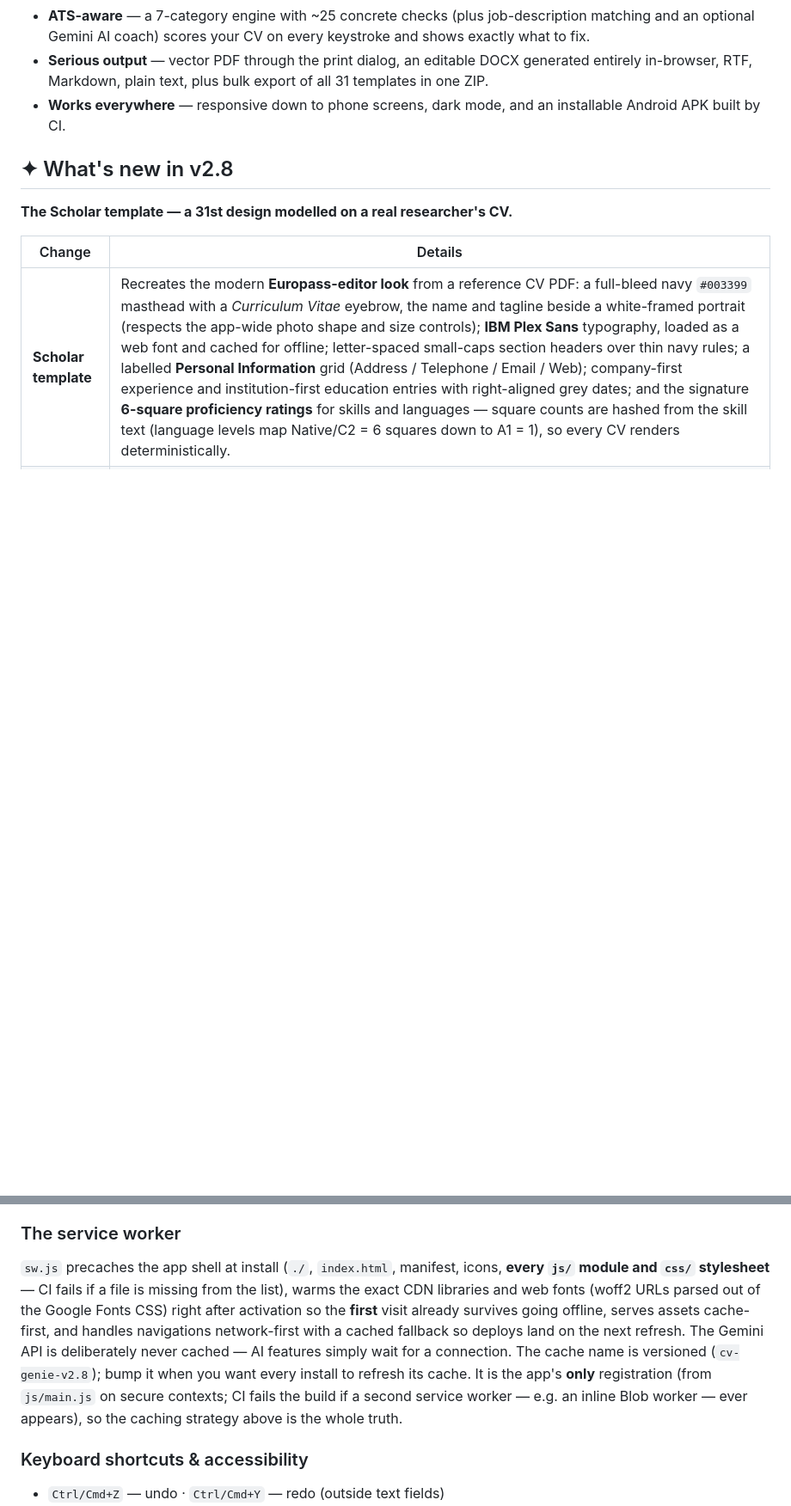
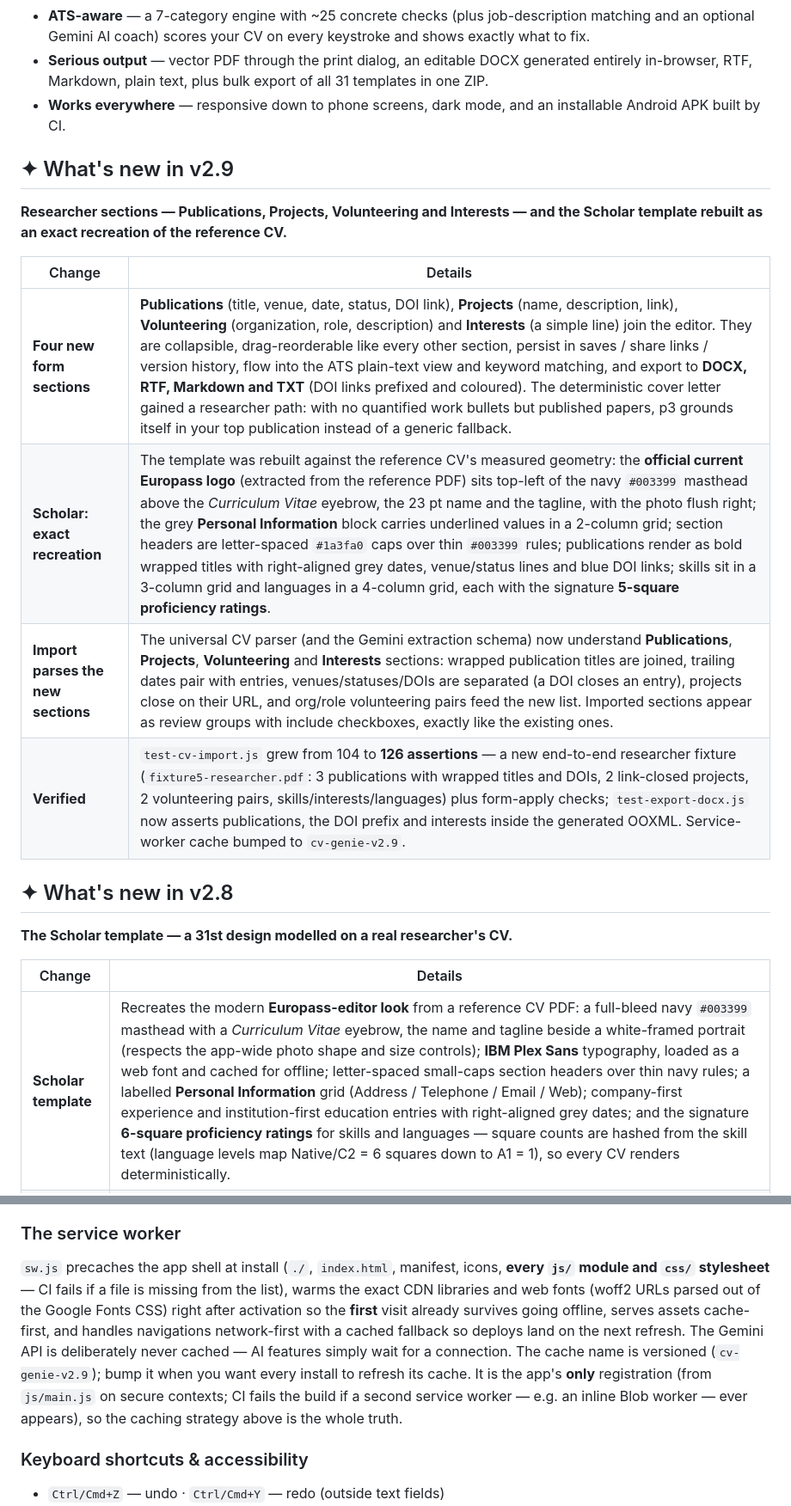
Before and after one commit to touhidsiddiqueeraj-bit/CV-Genie, a Markdown page: README.md, 2 parts joined by grey strips. Shown at 86% size. Rendered like a GitHub page; blank space fills up the shorter version.

```diff
--- a/README.md
+++ b/README.md
@@ -25,6 +25,17 @@
 - **ATS-aware** — a 7-category engine with ~25 concrete checks (plus job-description matching and an optional Gemini AI coach) scores your CV on every keystroke and shows exactly what to fix.
 - **Serious output** — vector PDF through the print dialog, an editable DOCX generated entirely in-browser, RTF, Markdown, plain text, plus bulk export of all 31 templates in one ZIP.
 - **Works everywhere** — responsive down to phone screens, dark mode, and an installable Android APK built by CI.
+
+## ✦ What's new in v2.9
+
+**Researcher sections — Publications, Projects, Volunteering and Interests — and the Scholar template rebuilt as an exact recreation of the reference CV.**
+
+| Change | Details |
+|---|---|
+| **Four new form sections** | **Publications** (title, venue, date, status, DOI link), **Projects** (name, description, link), **Volunteering** (organization, role, description) and **Interests** (a simple line) join the editor. They are collapsible, drag-reorderable like every other section, persist in saves / share links / version history, flow into the ATS plain-text view and keyword matching, and export to **DOCX, RTF, Markdown and TXT** (DOI links prefixed and coloured). The deterministic cover letter gained a researcher path: with no quantified work bullets but published papers, p3 grounds itself in your top publication instead of a generic fallback. |
+| **Scholar: exact recreation** | The template was rebuilt against the reference CV's measured geometry: the **official current Europass logo** (extracted from the reference PDF) sits top-left of the navy `#003399` masthead above the *Curriculum Vitae* eyebrow, the 23 pt name and the tagline, with the photo flush right; the grey **Personal Information** block carries underlined values in a 2-column grid; section headers are letter-spaced `#1a3fa0` caps over thin `#003399` rules; publications render as bold wrapped titles with right-aligned grey dates, venue/status lines and blue DOI links; skills sit in a 3-column grid and languages in a 4-column grid, each with the signature **5-square proficiency ratings**. |
+| **Import parses the new sections** | The universal CV parser (and the Gemini extraction schema) now understand **Publications**, **Projects**, **Volunteering** and **Interests** sections: wrapped publication titles are joined, trailing dates pair with entries, venues/statuses/DOIs are separated (a DOI closes an entry), projects close on their URL, and org/role volunteering pairs feed the new list. Imported sections appear as review groups with include checkboxes, exactly like the existing ones. |
+| **Verified** | `test-cv-import.js` grew from 104 to **126 assertions** — a new end-to-end researcher fixture (`fixture5-researcher.pdf`: 3 publications with wrapped titles and DOIs, 2 link-closed projects, 2 volunteering pairs, skills/interests/languages) plus form-apply checks; `test-export-docx.js` now asserts publications, the DOI prefix and interests inside the generated OOXML. Service-worker cache bumped to `cv-genie-v2.9`. |
 
 ## ✦ What's new in v2.8
 
@@ -405,7 +416,7 @@ The whole CV is serialised by `getState()` into one plain object (template, colo
 
 ### The service worker
 
-`sw.js` precaches the app shell at install (`./`, `index.html`, manifest, icons, **every `js/` module and `css/` stylesheet** — CI fails if a file is missing from the list), warms the exact CDN libraries and web fonts (woff2 URLs parsed out of the Google Fonts CSS) right after activation so the **first** visit already survives going offline, serves assets cache-first, and handles navigations network-first with a cached fallback so deploys land on the next refresh. The Gemini API is deliberately never cached — AI features simply wait for a connection. The cache name is versioned (`cv-genie-v2.8`); bump it when you want every install to refresh its cache. It is the app's **only** registration (from `js/main.js` on secure contexts; CI fails the build if a second service worker — e.g. an inline Blob worker — ever appears), so the caching strategy above is the whole truth.
+`sw.js` precaches the app shell at install (`./`, `index.html`, manifest, icons, **every `js/` module and `css/` stylesheet** — CI fails if a file is missing from the list), warms the exact CDN libraries and web fonts (woff2 URLs parsed out of the Google Fonts CSS) right after activation so the **first** visit already survives going offline, serves assets cache-first, and handles navigations network-first with a cached fallback so deploys land on the next refresh. The Gemini API is deliberately never cached — AI features simply wait for a connection. The cache name is versioned (`cv-genie-v2.9`); bump it when you want every install to refresh its cache. It is the app's **only** registration (from `js/main.js` on secure contexts; CI fails the build if a second service worker — e.g. an inline Blob worker — ever appears), so the caching strategy above is the whole truth.
 
 ### Keyboard shortcuts & accessibility
 
```
Also changed, not shown: other parts of README.md (+2 -2 lines), docs/images/templates/scholar.png, 16 other files.
